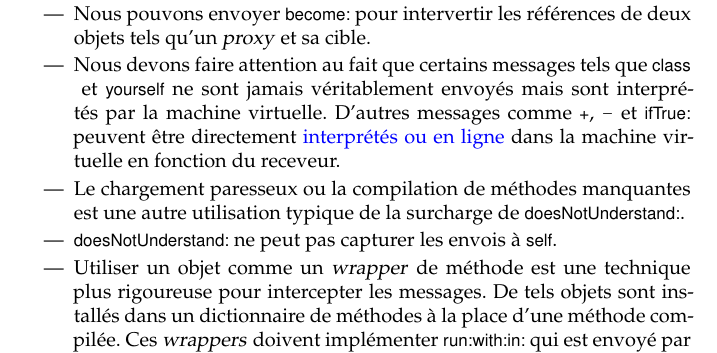
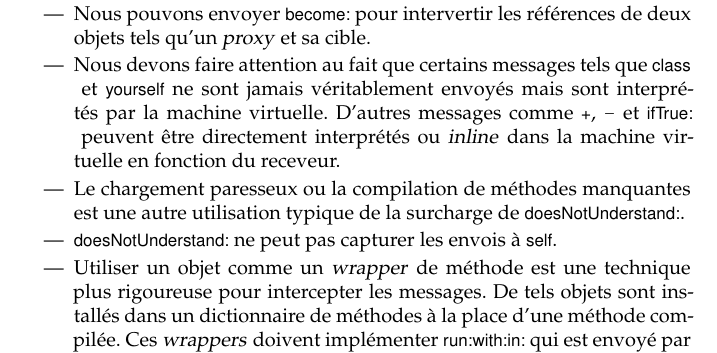
Before and after one commit to SquareBracketAssociates/PharoByExample-french, a LaTeX book (Reflection/Reflection.tex): part of page 27 of 27, cut so that both start at the same text. Compiled offline with pdfLaTeX.

Commit message:
corrections mineures dans Reflection

```diff
--- a/Reflection/Reflection.tex
+++ b/Reflection/Reflection.tex
@@ -1035,7 +1035,7 @@ Le réflexivité se définit par la faculté d'interroger, d'examiner et même d
 %% occurs as a sender in the run-time stack.
 \item Une méthode courante pour intercepter les messages envoyés à une cible donnée consiste à utiliser un ``objet minimal'' comme \emph{proxy} de cette object-cible. Le \emph{proxy} implémente aussi peu de méthodes que possible et capture tous les messages envoyés en implementant \ct{doesNotunderstand:}. Il peut effectuer ensuite certaines actions complémentaires et faire suivre le message à la cible d'origine.
 \item Nous pouvons envoyer \ct{become:} pour intervertir les références de deux objets tels qu'un \emph{proxy} et sa cible.
-\item Nous devons faire attention au fait que certains messages tels que \ct{class} et \ct{yourself} ne sont jamais véritablement envoyés mais sont interprétés par la machine virtuelle. D'autres messages comme \ct{+}, \ct{-} et \ct{ifTrue:} peuvent être directement \arelire{interprétés ou en ligne} dans la machine virtuelle en fonction du receveur.
+\item Nous devons faire attention au fait que certains messages tels que \ct{class} et \ct{yourself} ne sont jamais véritablement envoyés mais sont interprétés par la machine virtuelle. D'autres messages comme \ct{+}, \ct{-} et \ct{ifTrue:} peuvent être directement interprétés ou \emph{inline} dans la machine virtuelle en fonction du receveur.
 %% inlined by the VM depending on the receiver.
 \item Le chargement paresseux ou la compilation de méthodes manquantes est une
 autre utilisation typique de la surcharge de \ct{doesNotUnderstand:}.
```
